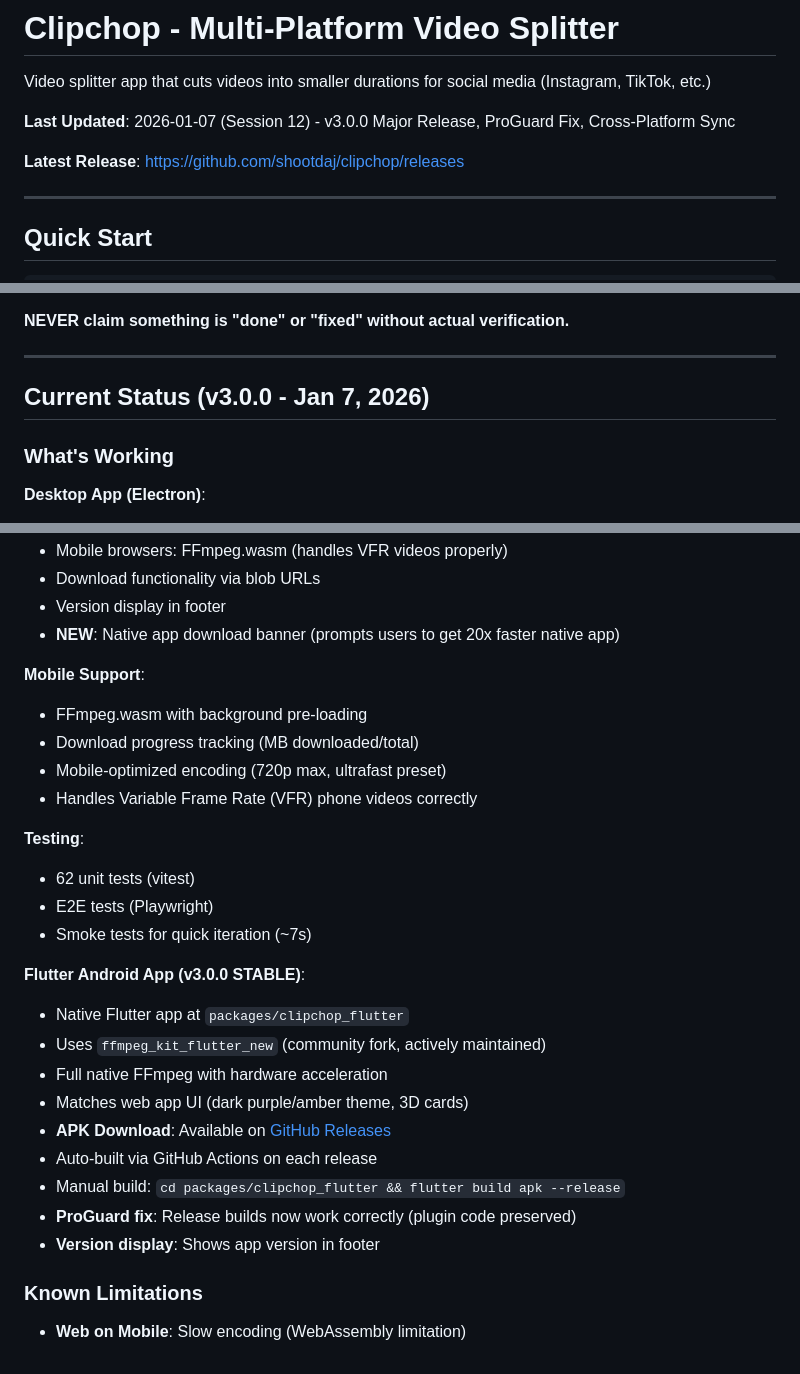
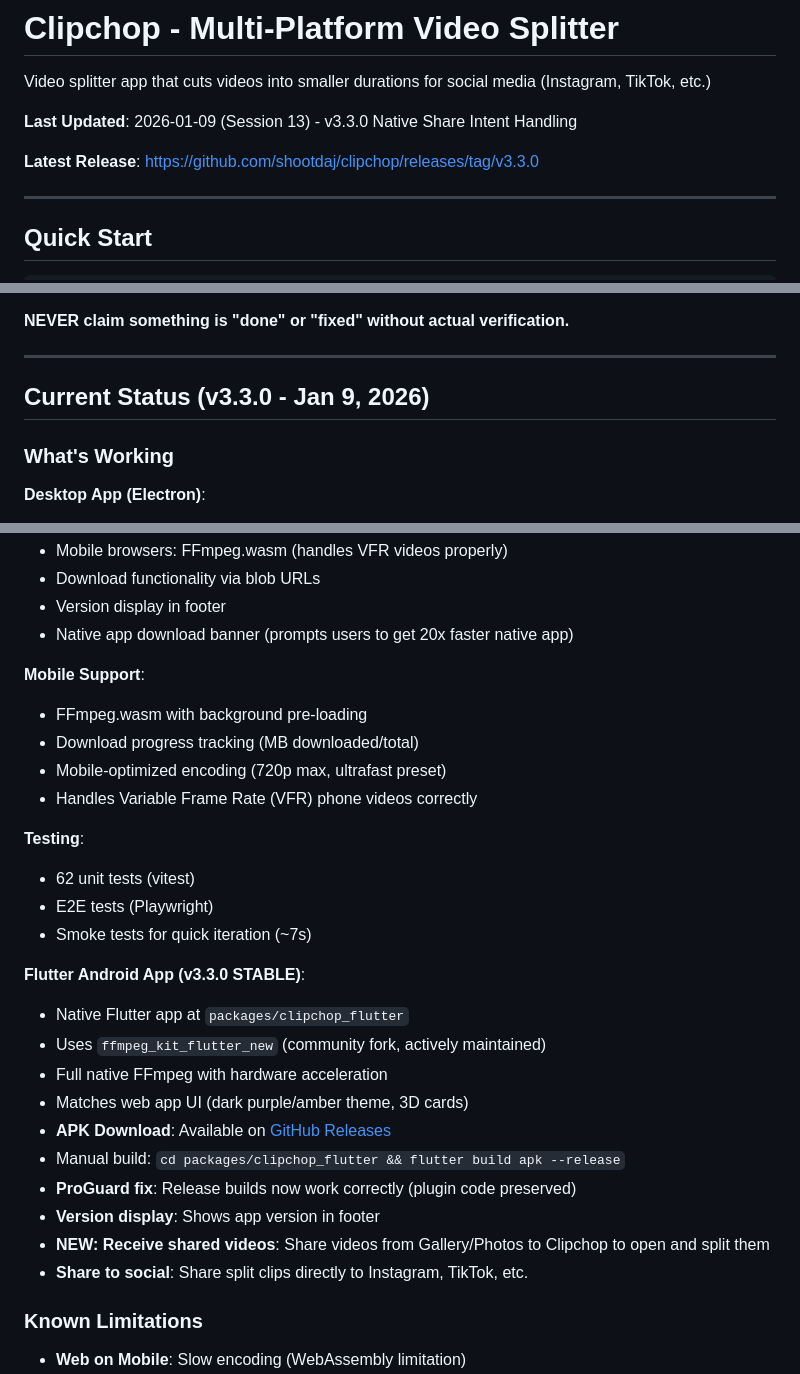
Before and after one commit to shootdaj/clipchop, a Markdown page: CLAUDE.md, 3 parts joined by grey strips. Drawn GitHub-style.

```diff
--- a/CLAUDE.md
+++ b/CLAUDE.md
@@ -2,9 +2,9 @@
 
 Video splitter app that cuts videos into smaller durations for social media (Instagram, TikTok, etc.)
 
-**Last Updated**: 2026-01-07 (Session 12) - v3.0.0 Major Release, ProGuard Fix, Cross-Platform Sync
+**Last Updated**: 2026-01-09 (Session 13) - v3.3.0 Native Share Intent Handling
 
-**Latest Release**: https://github.com/shootdaj/clipchop/releases
+**Latest Release**: https://github.com/shootdaj/clipchop/releases/tag/v3.3.0
 
 ---
 
@@ -81,7 +81,7 @@ bun run test:e2e:smoke # Smoke tests (must pass)
 
 ---
 
-## Current Status (v3.0.0 - Jan 7, 2026)
+## Current Status (v3.3.0 - Jan 9, 2026)
 
 ### What's Working
 
@@ -101,7 +101,7 @@ bun run test:e2e:smoke # Smoke tests (must pass)
 - Mobile browsers: FFmpeg.wasm (handles VFR videos properly)
 - Download functionality via blob URLs
 - Version display in footer
-- **NEW**: Native app download banner (prompts users to get 20x faster native app)
+- Native app download banner (prompts users to get 20x faster native app)
 
 **Mobile Support**:
 - FFmpeg.wasm with background pre-loading
@@ -114,16 +114,17 @@ bun run test:e2e:smoke # Smoke tests (must pass)
 - E2E tests (Playwright)
 - Smoke tests for quick iteration (~7s)
 
-**Flutter Android App (v3.0.0 STABLE)**:
+**Flutter Android App (v3.3.0 STABLE)**:
 - Native Flutter app at `packages/clipchop_flutter`
 - Uses `ffmpeg_kit_flutter_new` (community fork, actively maintained)
 - Full native FFmpeg with hardware acceleration
 - Matches web app UI (dark purple/amber theme, 3D cards)
-- **APK Download**: Available on [GitHub Releases](https://github.com/shootdaj/clipchop/releases)
-- Auto-built via GitHub Actions on each release
+- **APK Download**: Available on [GitHub Releases](https://github.com/shootdaj/clipchop/releases/tag/v3.3.0)
 - Manual build: `cd packages/clipchop_flutter && flutter build apk --release`
 - **ProGuard fix**: Release builds now work correctly (plugin code preserved)
 - **Version display**: Shows app version in footer
+- **NEW: Receive shared videos**: Share videos from Gallery/Photos to Clipchop to open and split them
+- **Share to social**: Share split clips directly to Instagram, TikTok, etc.
 
 ### Known Limitations
 
```
Also changed, not shown: other parts of CLAUDE.md (+3 -2 lines), PROGRESS.md (+68 -3 lines).
